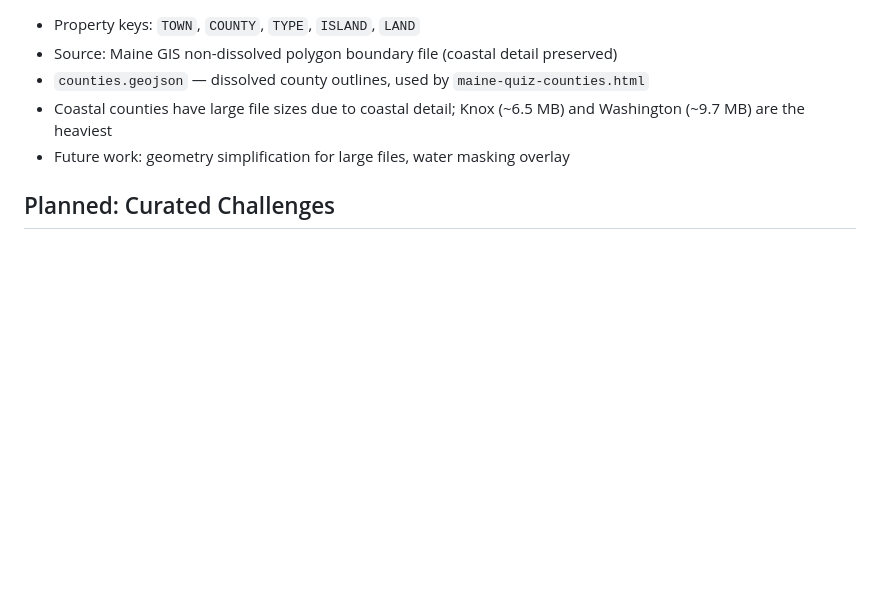
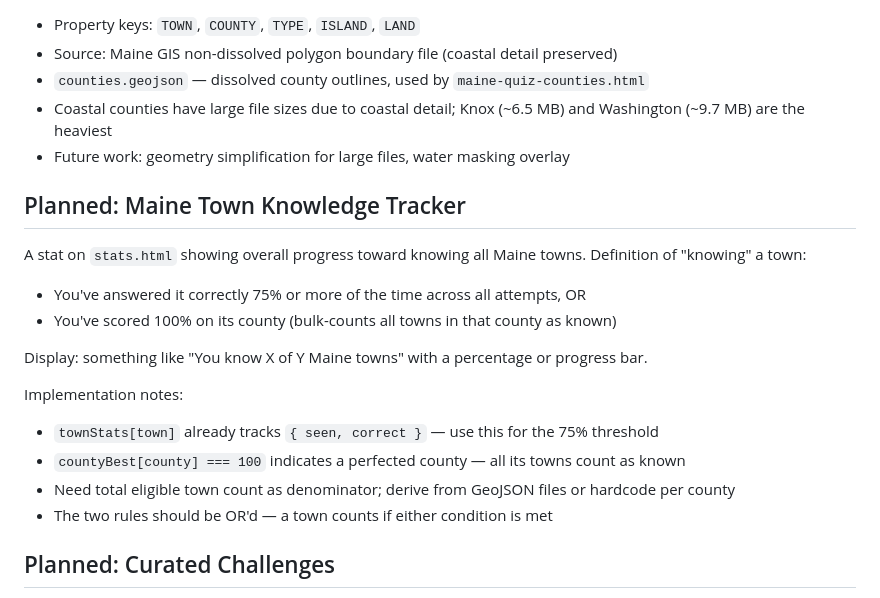
Before and after one commit to iamtfc/maine-town-quiz, a Markdown page: CLAUDE.md, the part around the change. GitHub-like rendering; blank space fills up the shorter version.

Commit message:
Document planned Maine Town Knowledge Tracker in CLAUDE.md
Co-Authored-By: Claude Sonnet 4.6 <noreply@anthropic.com>

```diff
--- a/CLAUDE.md
+++ b/CLAUDE.md
@@ -75,6 +75,20 @@ Game records: `{ ts: Date.now(), answers: [{ town, correct }] }`. Old records (f
 - Coastal counties have large file sizes due to coastal detail; Knox (~6.5 MB) and Washington (~9.7 MB) are the heaviest
 - Future work: geometry simplification for large files, water masking overlay
 
+## Planned: Maine Town Knowledge Tracker
+
+A stat on `stats.html` showing overall progress toward knowing all Maine towns. Definition of "knowing" a town:
+- You've answered it correctly 75% or more of the time across all attempts, OR
+- You've scored 100% on its county (bulk-counts all towns in that county as known)
+
+Display: something like "You know X of Y Maine towns" with a percentage or progress bar.
+
+Implementation notes:
+- `townStats[town]` already tracks `{ seen, correct }` — use this for the 75% threshold
+- `countyBest[county] === 100` indicates a perfected county — all its towns count as known
+- Need total eligible town count as denominator; derive from GeoJSON files or hardcode per county
+- The two rules should be OR'd — a town counts if either condition is met
+
 ## Planned: Curated Challenges
 
 A future `challenges.html` page where players can browse and attempt themed challenges — e.g. "Find all towns with 'Port' in the name", "Match towns with their New England namesakes (Portland / New Portland)", "Towns named after foreign countries".
```
